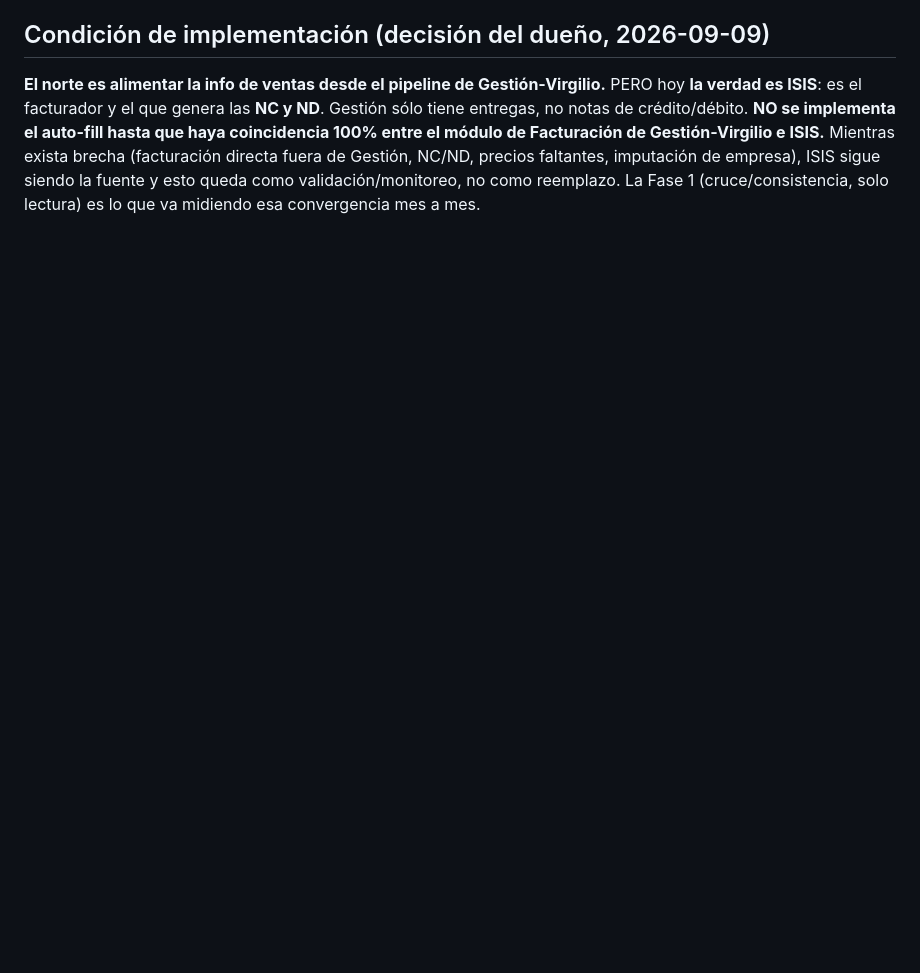
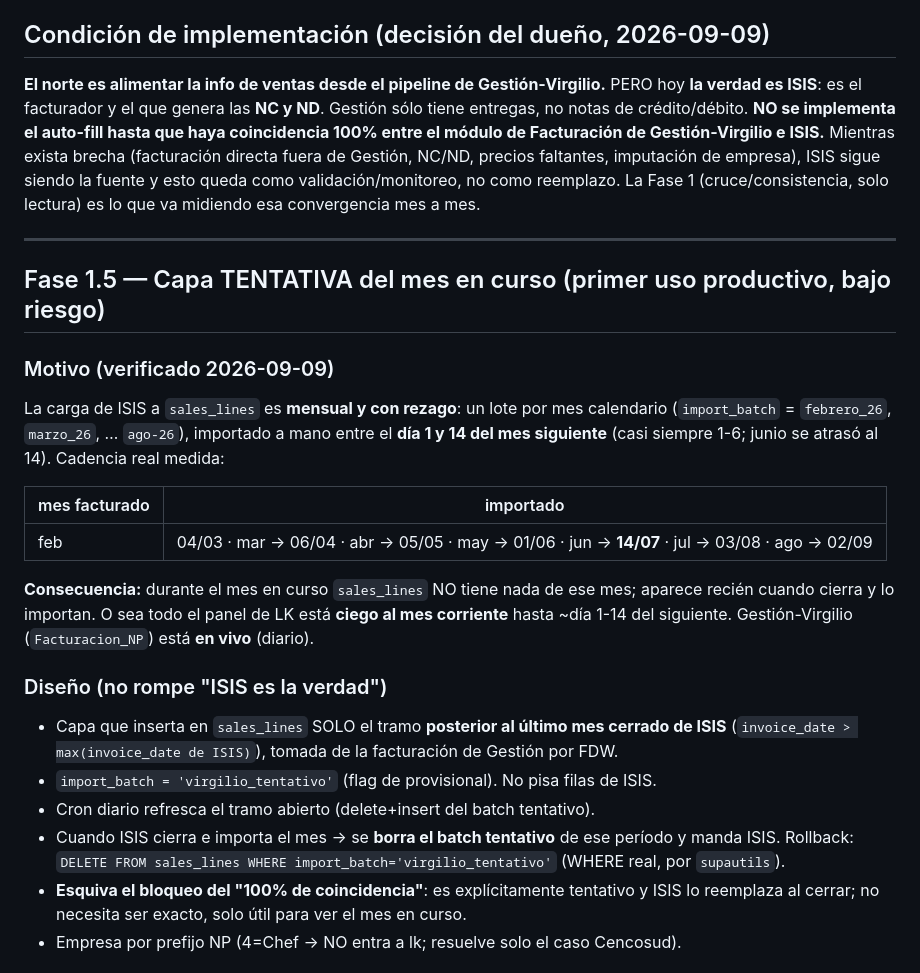
Before and after one commit to loekemeyer/pagina-LK-copia, a Markdown page: docs/plan-4856-auto-sales-lines.md, the part around one of its changes. Drawn GitHub-style; blank space fills up the shorter version.

```diff
--- a/docs/plan-4856-auto-sales-lines.md
+++ b/docs/plan-4856-auto-sales-lines.md
@@ -164,3 +164,33 @@ Facturación de Gestión-Virgilio e ISIS.** Mientras exista brecha (facturación
 de Gestión, NC/ND, precios faltantes, imputación de empresa), ISIS sigue siendo la fuente y
 esto queda como validación/monitoreo, no como reemplazo. La Fase 1 (cruce/consistencia,
 solo lectura) es lo que va midiendo esa convergencia mes a mes.
+
+---
+
+## Fase 1.5 — Capa TENTATIVA del mes en curso (primer uso productivo, bajo riesgo)
+
+### Motivo (verificado 2026-09-09)
+La carga de ISIS a `sales_lines` es **mensual y con rezago**: un lote por mes calendario
+(`import_batch` = `febrero_26`, `marzo_26`, … `ago-26`), importado a mano entre el **día 1 y
+14 del mes siguiente** (casi siempre 1-6; junio se atrasó al 14). Cadencia real medida:
+
+| mes facturado | importado |
+|---|---|
+| feb | 04/03 · mar → 06/04 · abr → 05/05 · may → 01/06 · jun → **14/07** · jul → 03/08 · ago → 02/09 |
+
+**Consecuencia:** durante el mes en curso `sales_lines` NO tiene nada de ese mes; aparece
+recién cuando cierra y lo importan. O sea todo el panel de LK está **ciego al mes corriente**
+hasta ~día 1-14 del siguiente. Gestión-Virgilio (`Facturacion_NP`) está **en vivo** (diario).
+
+### Diseño (no rompe "ISIS es la verdad")
+- Capa que inserta en `sales_lines` SOLO el tramo **posterior al último mes cerrado de ISIS**
+  (`invoice_date > max(invoice_date de ISIS)`), tomada de la facturación de Gestión por FDW.
+- `import_batch = 'virgilio_tentativo'` (flag de provisional). No pisa filas de ISIS.
+- Cron diario refresca el tramo abierto (delete+insert del batch tentativo).
+- Cuando ISIS cierra e importa el mes → se **borra el batch tentativo** de ese período y
+  manda ISIS. Rollback: `DELETE FROM sales_lines WHERE import_batch='virgilio_tentativo'`
+  (WHERE real, por `supautils`).
+- **Esquiva el bloqueo del "100% de coincidencia"**: es explícitamente tentativo y ISIS lo
+  reemplaza al cerrar; no necesita ser exacto, solo útil para ver el mes en curso.
+- Empresa por prefijo NP (4=Chef → NO entra a lk; resuelve solo el caso Cencosud).
+
```
Also changed, not shown: other parts of docs/plan-4856-auto-sales-lines.md (+30 -0 lines).
